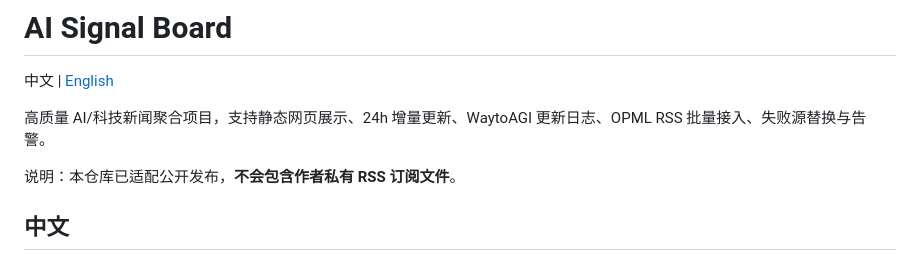
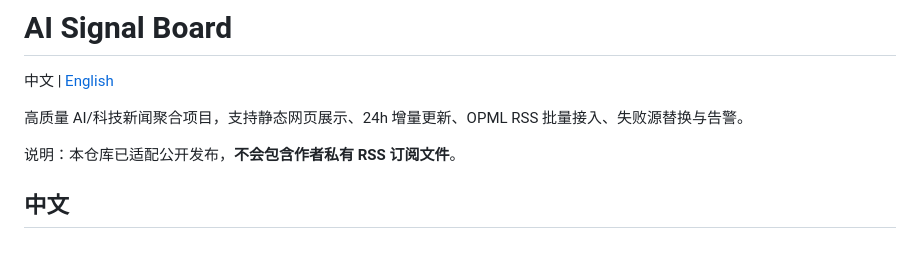
Before and after one commit to neathosalo/XL-AI-news, a Markdown page: README.md, the part around the change. Rendered like a GitHub page.

Commit message:
Update project description in README.md
Removed 'WaytoAGI 更新日志' from project description.

```diff
--- a/README.md
+++ b/README.md
@@ -2,7 +2,7 @@
 
 中文 | [English](#english)
 
-高质量 AI/科技新闻聚合项目，支持静态网页展示、24h 增量更新、WaytoAGI 更新日志、OPML RSS 批量接入、失败源替换与告警。
+高质量 AI/科技新闻聚合项目，支持静态网页展示、24h 增量更新、OPML RSS 批量接入、失败源替换与告警。
 
 说明：本仓库已适配公开发布，**不会包含作者私有 RSS 订阅文件**。
 
```
